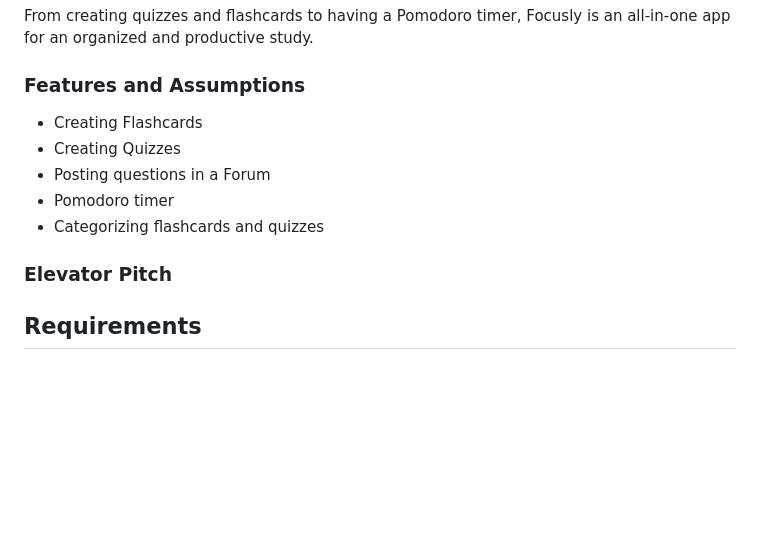
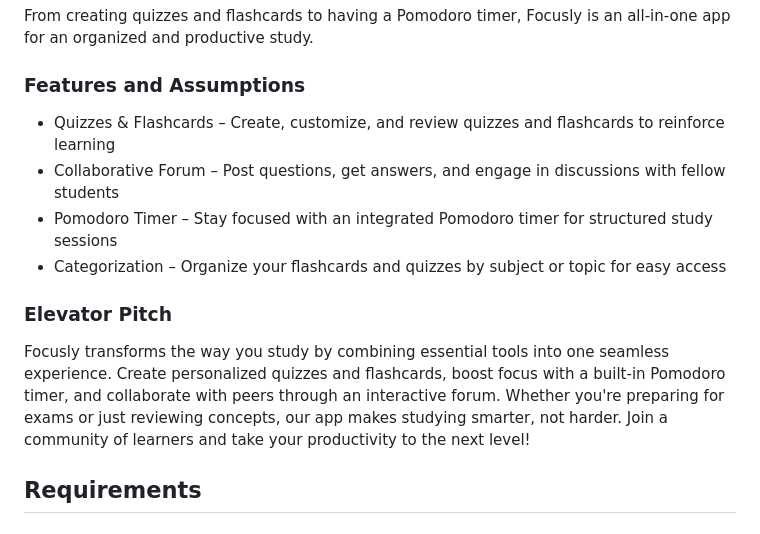
Before and after one commit to franpts2/focusly, a Markdown page: README.md, the part around the change. GitHub-like rendering; blank space fills up the shorter version.

Commit message:
added the elevator pitch and updated the festures list to be better structured

```diff
--- a/README.md
+++ b/README.md
@@ -44,13 +44,13 @@ Business modeling in software development involves defining the product's vision
 From creating quizzes and flashcards to having a Pomodoro timer, Focusly is an all-in-one app for an organized and productive study.
 
 ### Features and Assumptions
-- Creating Flashcards
-- Creating Quizzes
-- Posting questions in a Forum
-- Pomodoro timer
-- Categorizing flashcards and quizzes
+- Quizzes & Flashcards – Create, customize, and review quizzes and flashcards to reinforce learning
+- Collaborative Forum – Post questions, get answers, and engage in discussions with fellow students
+- Pomodoro Timer – Stay focused with an integrated Pomodoro timer for structured study sessions
+- Categorization – Organize your flashcards and quizzes by subject or topic for easy access
 
 ### Elevator Pitch
+Focusly transforms the way you study by combining essential tools into one seamless experience. Create personalized quizzes and flashcards, boost focus with a built-in Pomodoro timer, and collaborate with peers through an interactive forum. Whether you're preparing for exams or just reviewing concepts, our app makes studying smarter, not harder. Join a community of learners and take your productivity to the next level!
 <!--
 Draft a small text to help you quickly introduce and describe your product in a short time (lift travel time ~90 seconds) and a few words (~800 characters), a technique usually known as elevator pitch.
 
```
